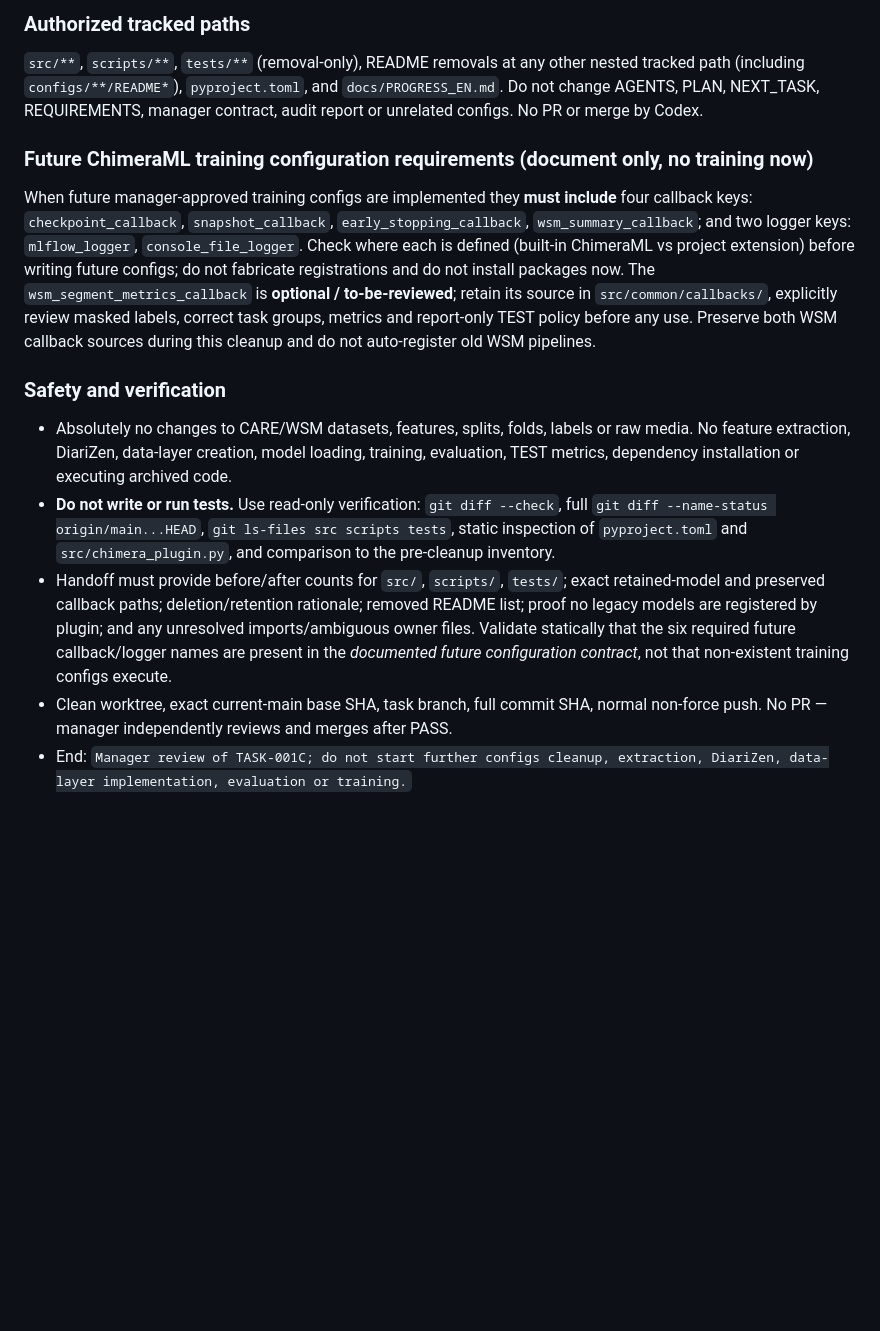
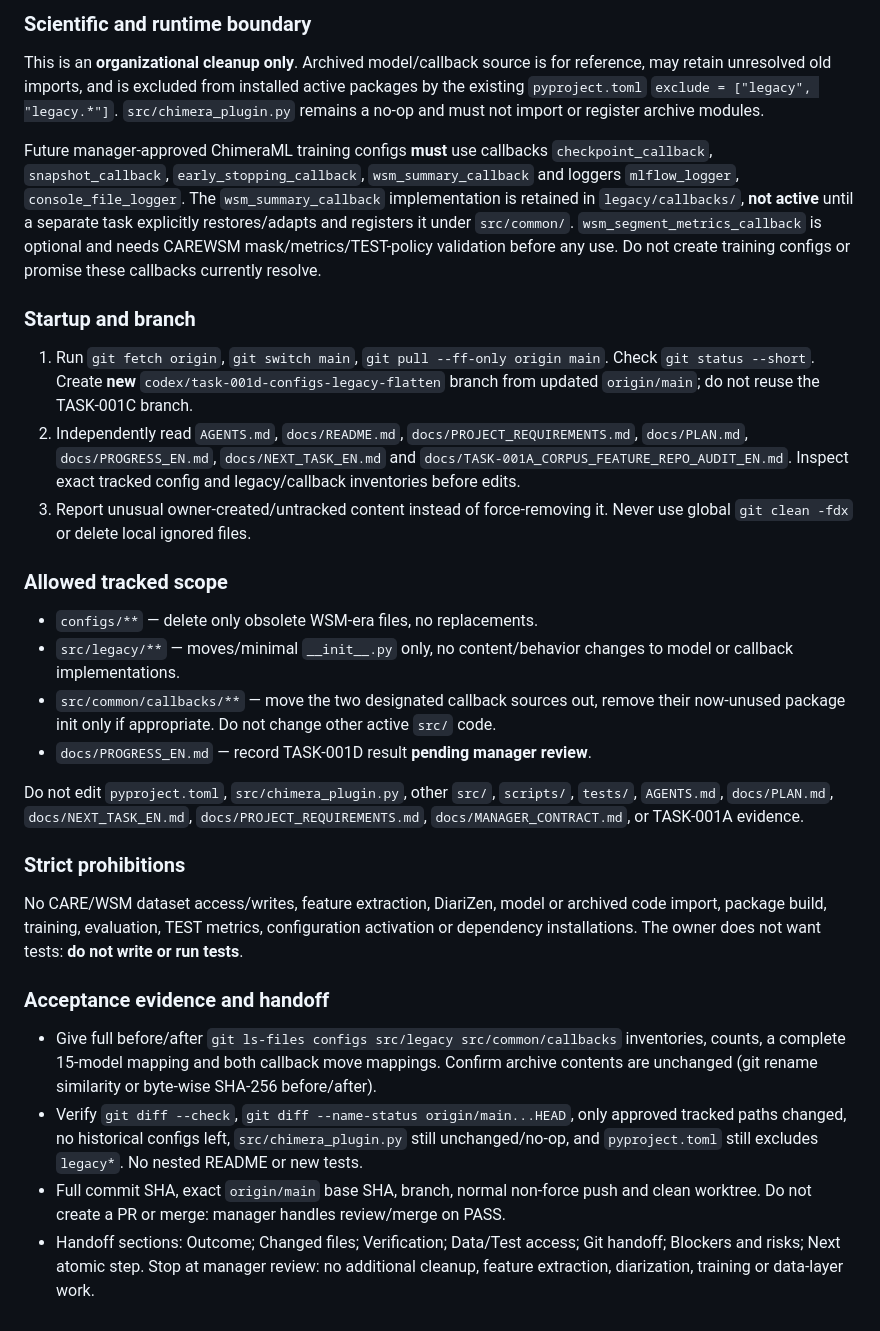
Before and after one commit to suslyash/CAREWSM, a Markdown page: docs/NEXT_TASK_EN.md, the part around one of its changes. Rendered like a GitHub page; blank space fills up the shorter version.

```diff
--- a/docs/NEXT_TASK_EN.md
+++ b/docs/NEXT_TASK_EN.md
@@ -30,13 +25,32 @@
 
-### Authorized tracked paths
-`src/**`, `scripts/**`, `tests/**` (removal-only), README removals at any other nested tracked path (including `configs/**/README*`), `pyproject.toml`, and `docs/PROGRESS_EN.md`. Do not change AGENTS, PLAN, NEXT_TASK, REQUIREMENTS, manager contract, audit report or unrelated configs. No PR or merge by Codex.
+### Scientific and runtime boundary
 
-### Future ChimeraML training configuration requirements (document only, no training now)
-When future manager-approved training configs are implemented they **must include** four callback keys: `checkpoint_callback`, `snapshot_callback`, `early_stopping_callback`, `wsm_summary_callback`; and two logger keys: `mlflow_logger`, `console_file_logger`. Check where each is defined (built-in ChimeraML vs project extension) before writing future configs; do not fabricate registrations and do not install packages now. The `wsm_segment_metrics_callback` is **optional / to-be-reviewed**; retain its source in `src/common/callbacks/`, explicitly review masked labels, correct task groups, metrics and report-only TEST policy before any use. Preserve both WSM callback sources during this cleanup and do not auto-register old WSM pipelines.
+This is an **organizational cleanup only**. Archived model/callback source is for reference, may retain unresolved old imports, and is excluded from installed active packages by the existing `pyproject.toml` `exclude = ["legacy", "legacy.*"]`. `src/chimera_plugin.py` remains a no-op and must not import or register archive modules.
 
-### Safety and verification
-- Absolutely no changes to CARE/WSM datasets, features, splits, folds, labels or raw media. No feature extraction, DiariZen, data-layer creation, model loading, training, evaluation, TEST metrics, dependency installation or executing archived code.
-- **Do not write or run tests.** Use read-only verification: `git diff --check`, full `git diff --name-status origin/main...HEAD`, `git ls-files src scripts tests`, static inspection of `pyproject.toml` and `src/chimera_plugin.py`, and comparison to the pre-cleanup inventory.
-- Handoff must provide before/after counts for `src/`, `scripts/`, `tests/`; exact retained-model and preserved callback paths; deletion/retention rationale; removed README list; proof no legacy models are registered by plugin; and any unresolved imports/ambiguous owner files. Validate statically that the six required future callback/logger names are present in the *documented future configuration contract*, not that non-existent training configs execute.
-- Clean worktree, exact current-main base SHA, task branch, full commit SHA, normal non-force push. No PR — manager independently reviews and merges after PASS.
-- End: `Manager review of TASK-001C; do not start further configs cleanup, extraction, DiariZen, data-layer implementation, evaluation or training.`
+Future manager-approved ChimeraML training configs **must** use callbacks `checkpoint_callback`, `snapshot_callback`, `early_stopping_callback`, `wsm_summary_callback` and loggers `mlflow_logger`, `console_file_logger`. The `wsm_summary_callback` implementation is retained in `legacy/callbacks/`, **not active** until a separate task explicitly restores/adapts and registers it under `src/common/`. `wsm_segment_metrics_callback` is optional and needs CAREWSM mask/metrics/TEST-policy validation before any use. Do not create training configs or promise these callbacks currently resolve.
+
+### Startup and branch
+
+1. Run `git fetch origin`, `git switch main`, `git pull --ff-only origin main`. Check `git status --short`. Create **new** `codex/task-001d-configs-legacy-flatten` branch from updated `origin/main`; do not reuse the TASK-001C branch.
+2. Independently read `AGENTS.md`, `docs/README.md`, `docs/PROJECT_REQUIREMENTS.md`, `docs/PLAN.md`, `docs/PROGRESS_EN.md`, `docs/NEXT_TASK_EN.md` and `docs/TASK-001A_CORPUS_FEATURE_REPO_AUDIT_EN.md`. Inspect exact tracked config and legacy/callback inventories before edits.
+3. Report unusual owner-created/untracked content instead of force-removing it. Never use global `git clean -fdx` or delete local ignored files.
+
+### Allowed tracked scope
+
+- `configs/**` — delete only obsolete WSM-era files, no replacements.
+- `src/legacy/**` — moves/minimal `__init__.py` only, no content/behavior changes to model or callback implementations.
+- `src/common/callbacks/**` — move the two designated callback sources out, remove their now-unused package init only if appropriate. Do not change other active `src/` code.
+- `docs/PROGRESS_EN.md` — record TASK-001D result **pending manager review**.
+
+Do not edit `pyproject.toml`, `src/chimera_plugin.py`, other `src/`, `scripts/`, `tests/`, `AGENTS.md`, `docs/PLAN.md`, `docs/NEXT_TASK_EN.md`, `docs/PROJECT_REQUIREMENTS.md`, `docs/MANAGER_CONTRACT.md`, or TASK-001A evidence.
+
+### Strict prohibitions
+
+No CARE/WSM dataset access/writes, feature extraction, DiariZen, model or archived code import, package build, training, evaluation, TEST metrics, configuration activation or dependency installations. The owner does not want tests: **do not write or run tests**.
+
+### Acceptance evidence and handoff
+
+- Give full before/after `git ls-files configs src/legacy src/common/callbacks` inventories, counts, a complete 15-model mapping and both callback move mappings. Confirm archive contents are unchanged (git rename similarity or byte-wise SHA-256 before/after).
+- Verify `git diff --check`, `git diff --name-status origin/main...HEAD`, only approved tracked paths changed, no historical configs left, `src/chimera_plugin.py` still unchanged/no-op, and `pyproject.toml` still excludes `legacy*`. No nested README or new tests.
+- Full commit SHA, exact `origin/main` base SHA, branch, normal non-force push and clean worktree. Do not create a PR or merge: manager handles review/merge on PASS.
+- Handoff sections: Outcome; Changed files; Verification; Data/Test access; Git handoff; Blockers and risks; Next atomic step. Stop at manager review: no additional cleanup, feature extraction, diarization, training or data-layer work.
```
Also changed, not shown: other parts of docs/NEXT_TASK_EN.md (+17 -22 lines).
